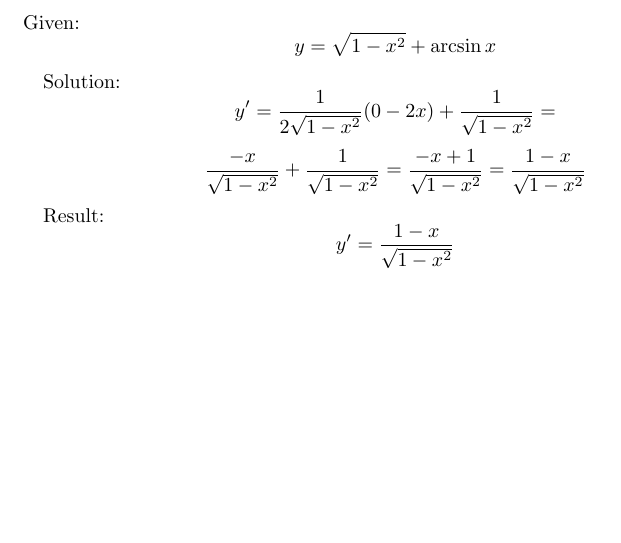
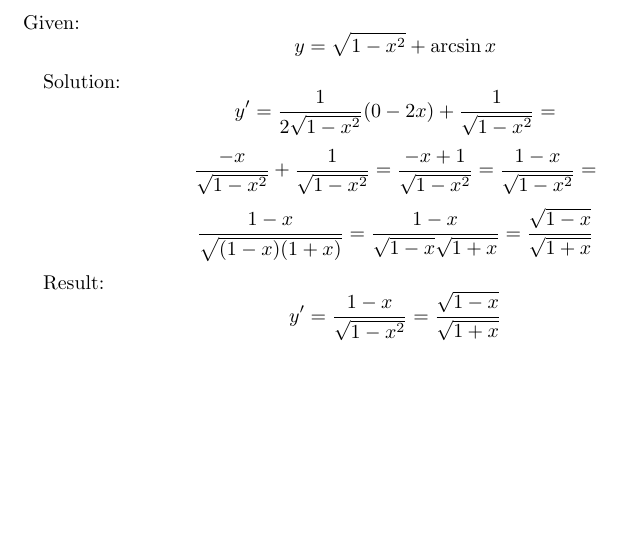
Before and after one commit to aelfimow/math-every-day, a LaTeX document (day92/day92.tex): part of the page, cut so that both start at the same text. Compiled offline with pdfLaTeX.

Commit message:
day92: better solution for 980

```diff
--- a/day92/day92.tex
+++ b/day92/day92.tex
@@ -16,12 +16,15 @@ Solution:
 y' = \frac{1}{2\sqrt{1 - x^{2}}}(0 - 2x) + \frac{1}{\sqrt{1 - x^{2}}} =
 \]
 \[
-\frac{-x}{\sqrt{1 - x^{2}}} + \frac{1}{\sqrt{1 - x^{2}}} = \frac{-x + 1}{\sqrt{1 - x^{2}}} = \frac{1 - x}{\sqrt{1 - x^{2}}}
+\frac{-x}{\sqrt{1 - x^{2}}} + \frac{1}{\sqrt{1 - x^{2}}} = \frac{-x + 1}{\sqrt{1 - x^{2}}} = \frac{1 - x}{\sqrt{1 - x^{2}}} =
+\]
+\[
+\frac{1 - x}{\sqrt{(1 - x)(1 + x)}} = \frac{1 - x}{\sqrt{1 - x}\sqrt{1 + x}} = \frac{\sqrt{1 - x}}{\sqrt{1 + x}}
 \]
 
 Result:
 \[
-y' = \frac{1 - x}{\sqrt{1 - x^{2}}}
+y' = \frac{1 - x}{\sqrt{1 - x^{2}}} = \frac{\sqrt{1 - x}}{\sqrt{1 + x}}
 \]
 
 \end{document}
```
